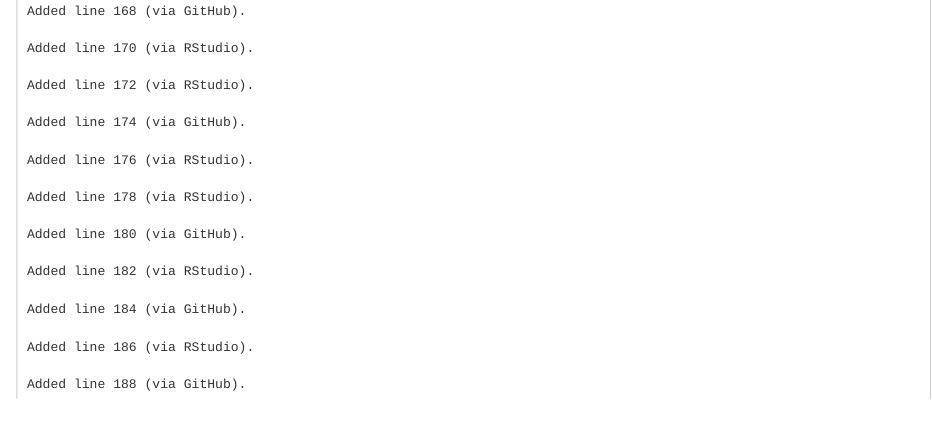
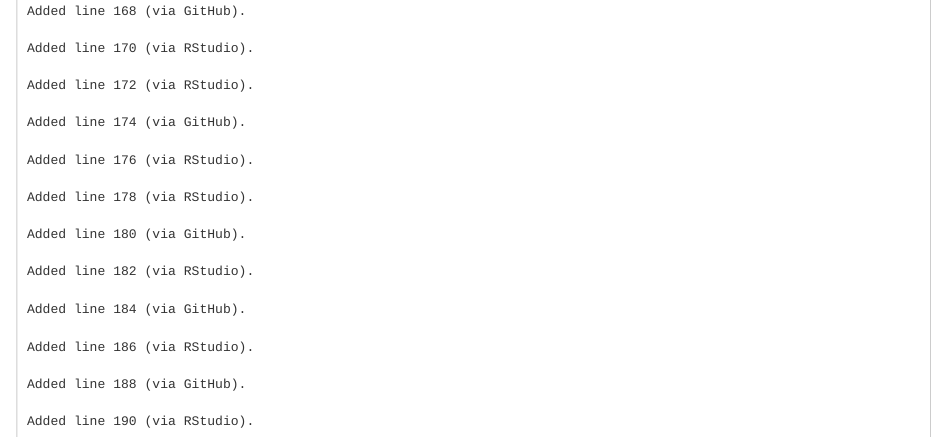
Before and after one commit to ThePeopleAnalyticsLab/VWEmissionsScandal, an R Markdown document (Volkswagen Emissions Scandal_QualProject.Rmd): the page in a window 1100 px wide, from 3260 px down. Rendered offline with R 4.5, knitr and Pandoc, with nearby package versions.

Commit message:
Added line 190 via RStudio.

````diff
--- a/Volkswagen Emissions Scandal_QualProject.Rmd
+++ b/Volkswagen Emissions Scandal_QualProject.Rmd
@@ -186,4 +186,6 @@ Added line 184 (via GitHub).
 Added line 186 (via RStudio).
 
 Added line 188 (via GitHub).
+
+Added line 190 (via RStudio).
 ```
````
